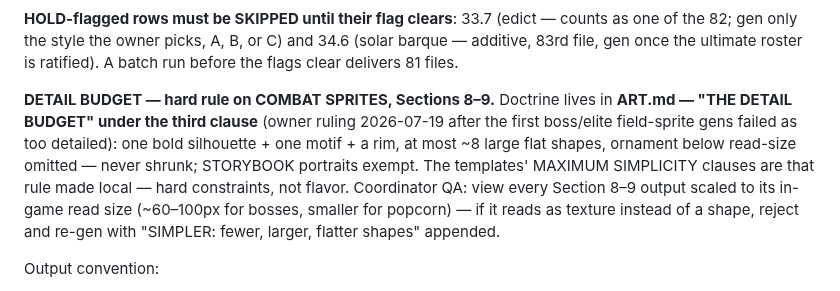
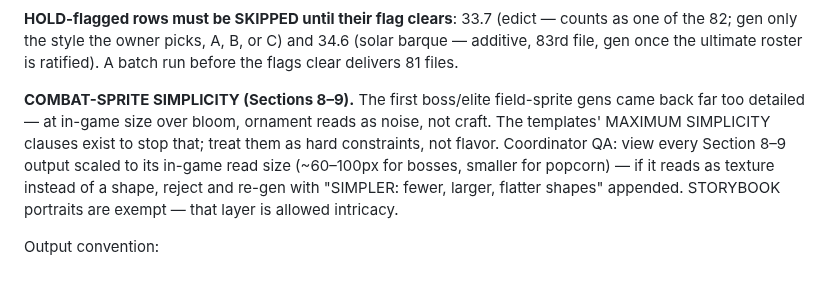
Before and after one commit to kangofthecastle/goldwake, a Markdown page: art/PROMPTS.md, the part around the change. Drawn GitHub-style.

Commit message:
Revert detail-budget block from ART.md (owner call)
Doctrine already covers sprite legibility in its own voice (third clause);
the numbered rulebook paragraph is gone. The operational fix stays in
PROMPTS.md: template MAXIMUM SIMPLICITY clauses + coordinator QA at read
size, now self-contained instead of pointing at ART.md.

Co-Authored-By: Claude Fable 5 <noreply@anthropic.com>

```diff
--- a/art/PROMPTS.md
+++ b/art/PROMPTS.md
@@ -79,16 +79,14 @@ counts as one of the 82; gen only the style the owner picks, A, B, or C) and
 34.6 (solar barque — additive, 83rd file, gen once the ultimate roster is
 ratified). A batch run before the flags clear delivers 81 files.
 
-**DETAIL BUDGET — hard rule on COMBAT SPRITES, Sections 8–9.** Doctrine lives
-in **ART.md — "THE DETAIL BUDGET" under the third clause** (owner ruling
-2026-07-19 after the first boss/elite field-sprite gens failed as too
-detailed): one bold silhouette + one motif + a rim, at most ~8 large flat
-shapes, ornament below read-size omitted — never shrunk; STORYBOOK portraits
-exempt. The templates' MAXIMUM SIMPLICITY clauses are that rule made local —
-hard constraints, not flavor. Coordinator QA: view every Section 8–9 output
-scaled to its in-game read size (~60–100px for bosses, smaller for popcorn) —
-if it reads as texture instead of a shape, reject and re-gen with "SIMPLER:
-fewer, larger, flatter shapes" appended.
+**COMBAT-SPRITE SIMPLICITY (Sections 8–9).** The first boss/elite field-sprite
+gens came back far too detailed — at in-game size over bloom, ornament reads
+as noise, not craft. The templates' MAXIMUM SIMPLICITY clauses exist to stop
+that; treat them as hard constraints, not flavor. Coordinator QA: view every
+Section 8–9 output scaled to its in-game read size (~60–100px for bosses,
+smaller for popcorn) — if it reads as texture instead of a shape, reject and
+re-gen with "SIMPLER: fewer, larger, flatter shapes" appended. STORYBOOK
+portraits are exempt — that layer is allowed intricacy.
 
 Output convention:
 - **Filename**: `<prompt#>[-<row#>]-<slug>.png`, e.g. `16-odin.png`,
```
Also changed, not shown: ART.md (+0 -13 lines).
